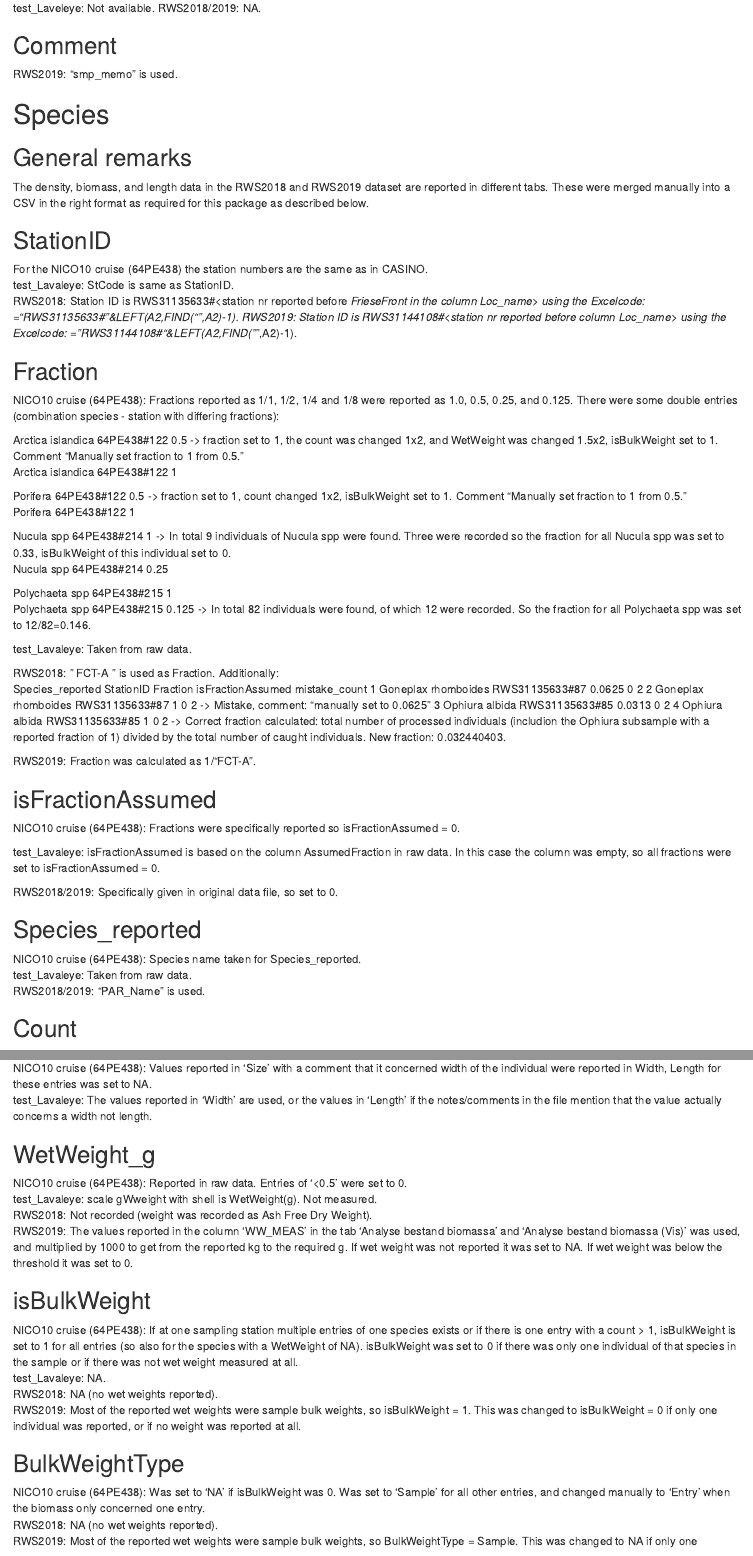
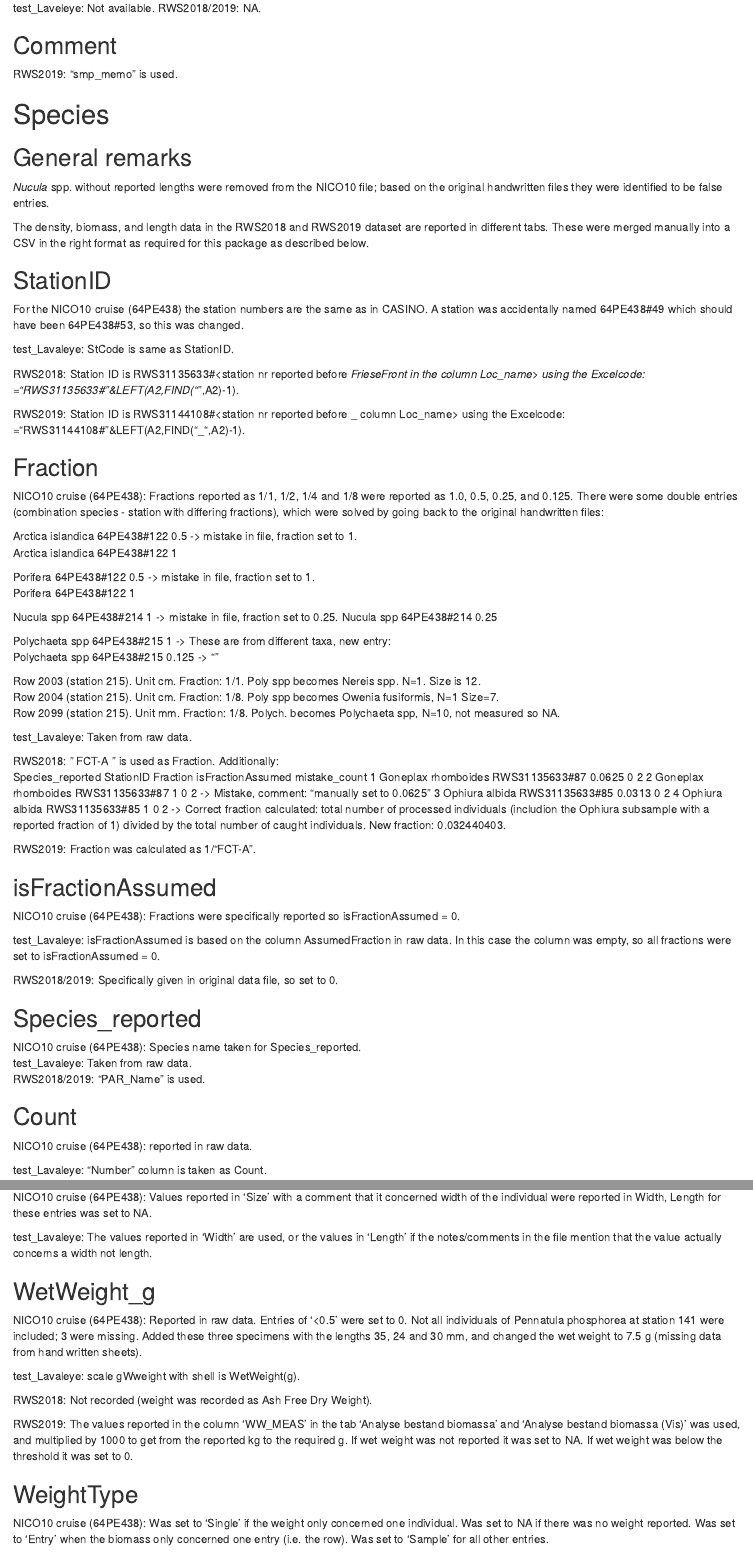
Before and after one commit to dswdejonge/TripleD, an R Markdown document (vignettes/Description_raw_data_to_input_files.Rmd): the page in a window 1100 px wide, from 2830 px down, and a second part further down, joined at a grey line. Rendered offline with R 4.5, knitr and Pandoc, with nearby package versions.

Commit message:
Clean NICO10 dataswet with answers Rob.

```diff
--- a/vignettes/Description_raw_data_to_input_files.Rmd
+++ b/vignettes/Description_raw_data_to_input_files.Rmd
@@ -144,29 +144,37 @@ RWS2019: "smp_memo" is used.
 
 # Species
 ## General remarks
+*Nucula* spp. without reported lengths were removed from the NICO10 file; based on the original handwritten files they were identified to be false entries.
+
 The density, biomass, and length data in the RWS2018 and RWS2019 dataset are reported in different tabs. These were merged manually into a CSV in the right format as required for this package as described below.
 
 ## StationID
-For the NICO10 cruise (64PE438) the station numbers are the same as in CASINO.
+For the NICO10 cruise (64PE438) the station numbers are the same as in CASINO. A station was accidentally named 64PE438#49 which should have been 64PE438#53, so this was changed.
+
 test_Lavaleye: StCode is same as StationID.
+
 RWS2018: Station ID is RWS31135633#<station nr reported before _FrieseFront in the column Loc_name> using the Excelcode: ="RWS31135633#"&LEFT(A2,FIND("_",A2)-1).
+
 RWS2019: Station ID is RWS31144108#<station nr reported before _ column Loc_name> using the Excelcode: ="RWS31144108#"&LEFT(A2,FIND("_",A2)-1).
 
 ## Fraction
-NICO10 cruise (64PE438): Fractions reported as 1/1, 1/2, 1/4 and 1/8 were reported as 1.0, 0.5, 0.25, and 0.125. There were some double entries (combination species - station with differing fractions):
+NICO10 cruise (64PE438): Fractions reported as 1/1, 1/2, 1/4 and 1/8 were reported as 1.0, 0.5, 0.25, and 0.125. There were some double entries (combination species - station with differing fractions), which were solved by going back to the original handwritten files:
 
-Arctica islandica 64PE438#122    0.5 -> fraction set to 1, the count was changed 1x2, and WetWeight was changed 1.5x2, isBulkWeight set to 1. Comment "Manually set fraction to 1 from 0.5."
+Arctica islandica 64PE438#122    0.5 -> mistake in file, fraction set to 1.
 Arctica islandica 64PE438#122    1
 
-Porifera          64PE438#122    0.5 -> fraction set to 1, count changed 1x2, isBulkWeight set to 1. Comment "Manually set fraction to 1 from 0.5."
+Porifera          64PE438#122    0.5 -> mistake in file, fraction set to 1.
 Porifera          64PE438#122    1
 
-Nucula spp        64PE438#214    1 -> In total 9 individuals of Nucula spp were found. Three were recorded so the fraction for all Nucula spp was set to 0.33, isBulkWeight of this individual set to 0.
+Nucula spp        64PE438#214    1 -> mistake in file, fraction set to 0.25.
 Nucula spp        64PE438#214    0.25
 
-Polychaeta spp    64PE438#215    1
-Polychaeta spp    64PE438#215    0.125 -> In total 82 individuals were found, of which 12 were recorded. So the fraction for all Polychaeta spp was set to 12/82=0.146.
+Polychaeta spp    64PE438#215    1 -> These are from different taxa, new entry:
+Polychaeta spp    64PE438#215    0.125 -> ""
 
+Row 2003 (station 215). Unit cm. Fraction: 1/1. Poly spp becomes Nereis spp. N=1. Size is 12.
+Row 2004 (station 215). Unit cm. Fraction: 1/8. Poly spp becomes Owenia fusiformis, N=1 Size=7.
+Row 2099 (station 215). Unit mm. Fraction: 1/8. Polych. becomes Polychaeta spp, N=10, not measured so NA.
 
 test_Lavaleye: Taken from raw data.
 
@@ -192,8 +200,10 @@ test_Lavaleye: Taken from raw data.
 RWS2018/2019: "PAR_Name" is used.
 
 ## Count
-NICO10 cruise (64PE438): reported in raw data. NA counts were set to -1.
+NICO10 cruise (64PE438): reported in raw data.
+
 test_Lavaleye: "Number" column is taken as Count.
+
 RWS2018: "AMT_MEAS" from tab 'Analyse bestand densiteit' is used. Some species were recorded with an 'AMT_MEAS' of 0 and a 'IND_MEAS' of >, meaning they could not be counted properly or that it was decided not to count them (which was the case for Calianassa and Upogebia during this specific cruise). The count of these species was set to NA. If biomass (tab 'Analyse bestand biomassa') or length (tab 'Analyse bestand lengte') measurements were done on smaller groups than indicated in the tab 'Analyse bestand densiteit', the 'AMT_MEAS' of the tab that resulted in the most entries for that species/location combination was used. For example: the 'AMT_MEAS' of a species in the density tab was 5, but were measured in the length tab individually: then they are included as individual entries. Additionally:
 - Callianassa subterranea was reported as >0 in the density tab, but reported with both a count and a fraction in the biomass tab. Therefore, the count and fraction from the biomass tab were used.
 - Sometimes the comment in the density tab said: 'x indidivu <5mm niet opgenomen' (' x individuals <5mm not counted). However, these individuals were included for the biomass measurements, therefore the originally omitted individuals were added to the count and the comment was removed.
@@ -220,19 +234,17 @@ NICO10 cruise (64PE438): Values reported in 'Size' with a comment that it concer
 test_Lavaleye: The values reported in 'Width' are used, or the values in 'Length' if the notes/comments in the file mention that the value actually concerns a width not length.
 
 ## WetWeight_g
-NICO10 cruise (64PE438): Reported in raw data. Entries of '<0.5' were set to 0.
-test_Lavaleye: scale gWweight with shell is WetWeight(g). Not measured.
+NICO10 cruise (64PE438): Reported in raw data. Entries of '<0.5' were set to 0. Not all individuals of Pennatula phosphorea at station 141 were included; 3 were missing. Added these three specimens with the lengths 35, 24 and 30 mm, and changed the wet weight to 7.5 g (missing data from hand written sheets).
+
+test_Lavaleye: scale gWweight with shell is WetWeight(g).
+
 RWS2018: Not recorded (weight was recorded as Ash Free Dry Weight).
+
 RWS2019: The values reported in the column 'WW_MEAS' in the tab 'Analyse bestand biomassa' and 'Analyse bestand biomassa (Vis)' was used, and multiplied by 1000 to get from the reported kg to the required g. If wet weight was not reported it was set to NA. If wet weight was below the threshold it was set to 0.
 
-## isBulkWeight
-NICO10 cruise (64PE438): If at one sampling station multiple entries of one species exists or if there is one entry with a count > 1, isBulkWeight is set to 1 for all entries (so also for the species with a WetWeight of NA). isBulkWeight was set to 0 if there was only one individual of that species in the sample or if there was not wet weight measured at all.
-test_Lavaleye: NA.
-RWS2018: NA (no wet weights reported).
-RWS2019: Most of the reported wet weights were sample bulk weights, so isBulkWeight = 1. This was changed to isBulkWeight = 0 if only one individual was reported, or if no weight was reported at all.
+## WeightType
+NICO10 cruise (64PE438): Was set to 'Single' if the weight only concerned one individual. Was set to NA if there was no weight reported. Was set to 'Entry' when the biomass only concerned one entry (i.e. the row). Was set to 'Sample' for all other entries.
 
-## BulkWeightType
-NICO10 cruise (64PE438): Was set to 'NA' if isBulkWeight was 0. Was set to 'Sample' for all other entries, and changed manually to 'Entry' when the biomass only concerned one entry.
 RWS2018: NA (no wet weights reported).
 RWS2019: Most of the reported wet weights were sample bulk weights, so BulkWeightType = Sample. This was changed to NA if only one individual was reported.
 
```
Also changed, not shown: vignettes/Description_raw_data_to_input_files.Rmd (23 more changed lines).
